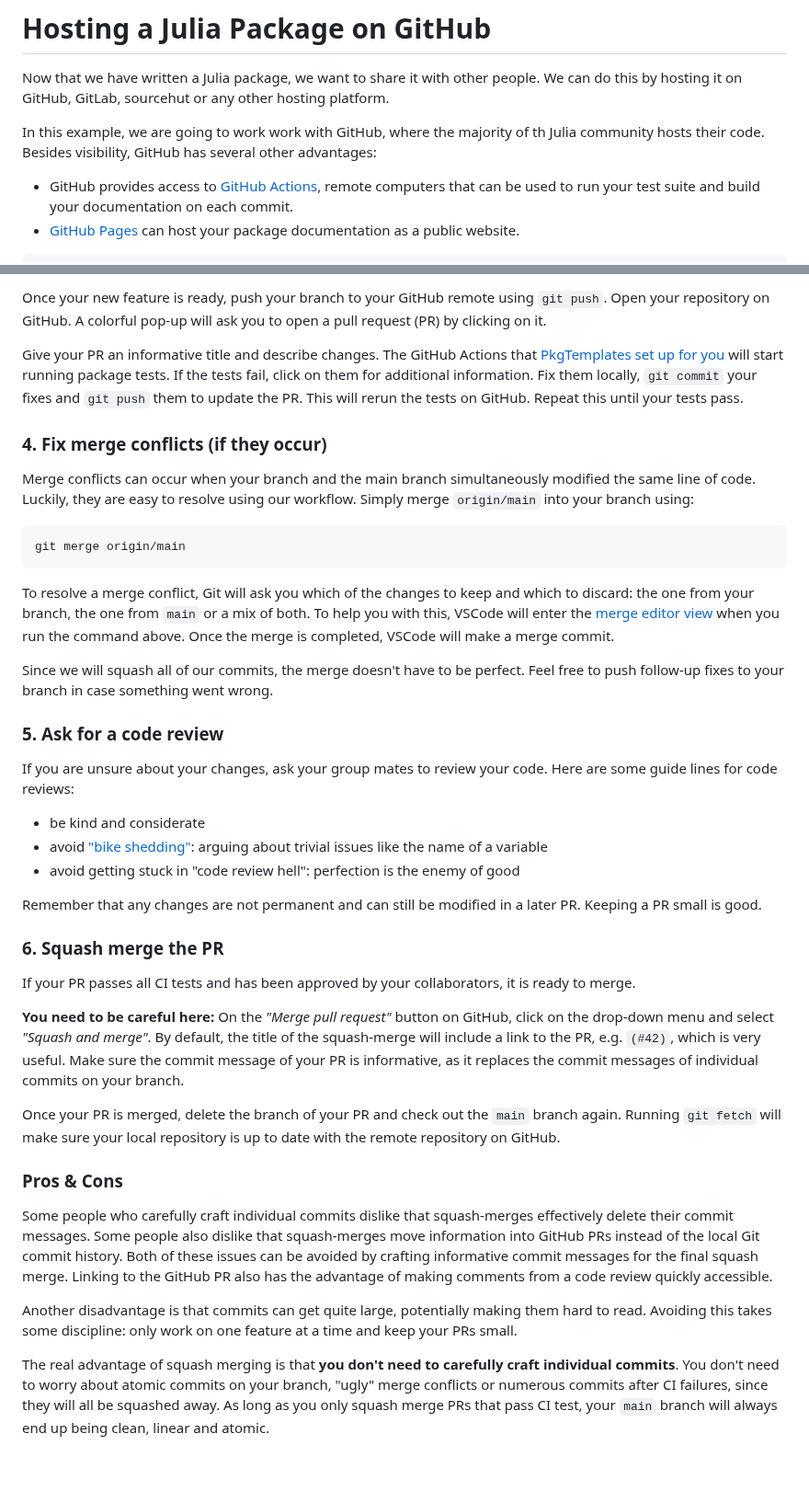
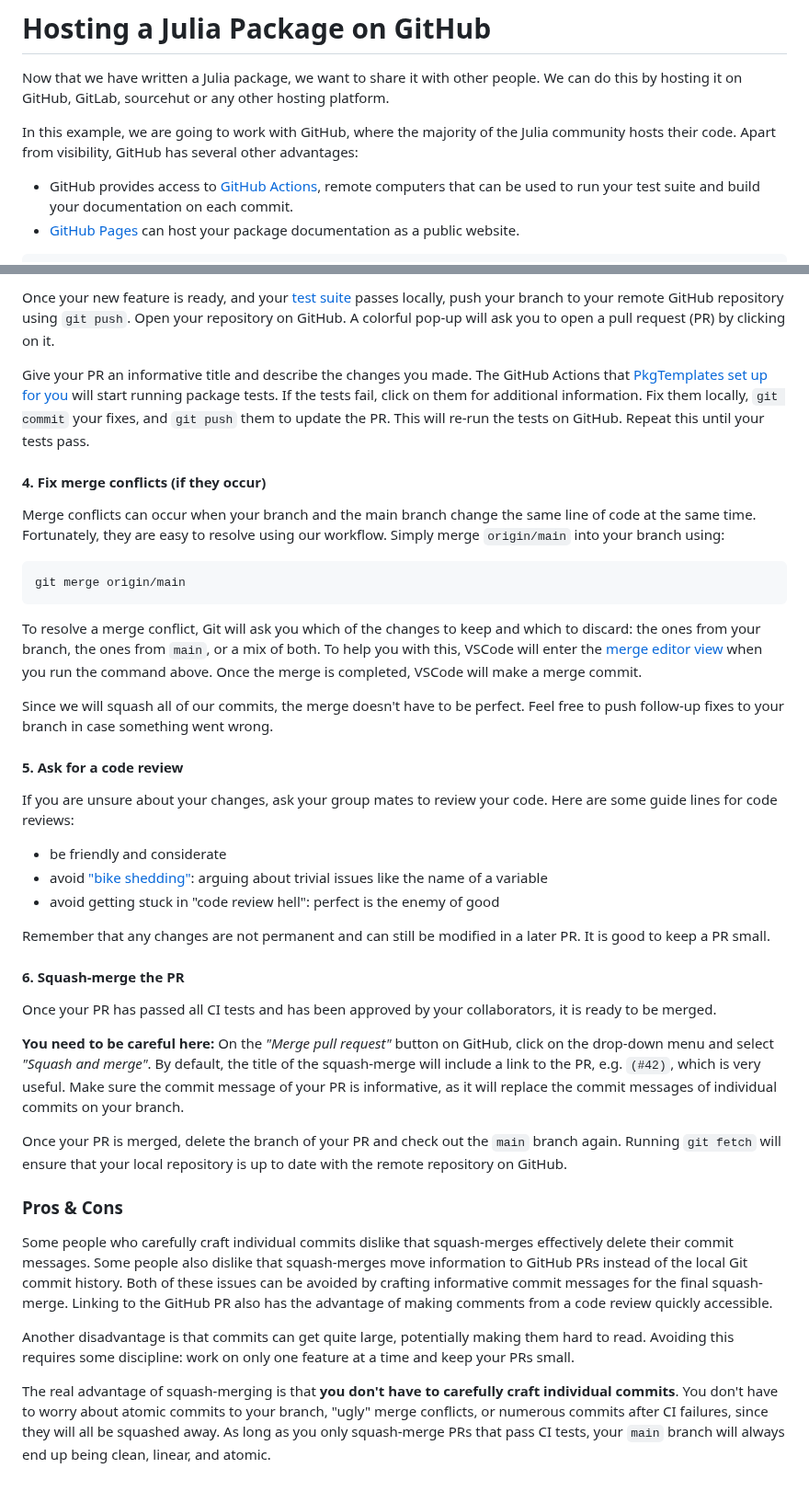
Before and after one commit to adrhill/julia-ml-course, a Markdown page: website/git.md, 2 parts joined by grey strips. Shown at 92% size. Rendered like a GitHub page.

Commit message:
Fixes to "Hosting on GitHub" page (#13)

````diff
--- a/website/git.md
+++ b/website/git.md
@@ -3,8 +3,8 @@
 Now that we have written a Julia package, we want to share it with other people.
 We can do this by hosting it on GitHub, GitLab, sourcehut or any other hosting platform.
 
-In this example, we are going to work work with GitHub, where the majority of th Julia community hosts their code.
-Besides visibility, GitHub has several other advantages:
+In this example, we are going to work with GitHub, where the majority of the Julia community hosts their code.
+Apart from visibility, GitHub has several other advantages:
 * GitHub provides access to [GitHub Actions](https://github.com/features/actions), remote computers that can be used to run your test suite and build your documentation on each commit.
 * [GitHub Pages](https://pages.github.com) can host your package documentation as a public website.
 
@@ -105,16 +106,16 @@ Commits on your branch **don't** have to be "atomic": it's ok if intermediate co
 
-Once your new feature is ready, push your branch to your GitHub remote using `git push`.
+Once your new feature is ready, and your [test suite](/test) passes locally, push your branch to your remote GitHub repository using `git push`.
 Open your repository on GitHub. A colorful pop-up will ask you to open a pull request (PR) by clicking on it.
 
-Give your PR an informative title and describe changes.
+Give your PR an informative title and describe the changes you made.
 The GitHub Actions that [PkgTemplates set up for you](/setup) will start running package tests.
 If the tests fail, click on them for additional information.
-Fix them locally, `git commit` your fixes and `git push` them to update the PR. This will rerun the tests on GitHub. Repeat this until your tests pass.
+Fix them locally, `git commit` your fixes, and `git push` them to update the PR. This will re-run the tests on GitHub. Repeat this until your tests pass.
 
-### 4. Fix merge conflicts (if they occur)
+#### 4. Fix merge conflicts (if they occur)
 
-Merge conflicts can occur when your branch and the main branch simultaneously modified the same line of code.
-Luckily, they are easy to resolve using our workflow.
+Merge conflicts can occur when your branch and the main branch change the same line of code at the same time.
+Fortunately, they are easy to resolve using our workflow.
 Simply merge `origin/main` into your branch using:
 
 ```bash
@@ -122,46 +123,46 @@ git merge origin/main
 ```
 
 To resolve a merge conflict, Git will ask you which of the changes to keep and which to discard:
-the one from your branch, the one from `main` or a mix of both.
+the ones from your branch, the ones from `main`, or a mix of both.
 To help you with this, VSCode will enter the [merge editor view](https://code.visualstudio.com/docs/sourcecontrol/overview#_3way-merge-editor) when you run the command above.
 Once the merge is completed, VSCode will make a merge commit.
 
 Since we will squash all of our commits, the merge doesn't have to be perfect.
 Feel free to push follow-up fixes to your branch in case something went wrong.
 
-### 5. Ask for a code review
+#### 5. Ask for a code review
 
 If you are unsure about your changes, ask your group mates to review your code.
 Here are some guide lines for code reviews:
-* be kind and considerate
+* be friendly and considerate
 * avoid ["bike shedding"](https://en.wikipedia.org/wiki/Law_of_triviality): arguing about trivial issues like  the name of a variable
-* avoid getting stuck in "code review hell": perfection is the enemy of good
+* avoid getting stuck in "code review hell": perfect is the enemy of good
 
 Remember that any changes are not permanent and can still be modified in a later PR.
-Keeping a PR small is good.
+It is good to keep a PR small.
 
-### 6. Squash merge the PR
+#### 6. Squash-merge the PR
 
-If your PR passes all CI tests and has been approved by your collaborators, it is ready to merge.
+Once your PR has passed all CI tests and has been approved by your collaborators, it is ready to be merged.
 
 **You need to be careful here:**
 On the *"Merge pull request"* button on GitHub, click on the drop-down menu and select *"Squash and merge"*.
 By default, the title of the squash-merge will include a link to the PR, e.g. `(#42)`, which is very useful.
-Make sure the commit message of your PR is informative, as it replaces the commit messages of individual commits on your branch.
+Make sure the commit message of your PR is informative, as it will replace the commit messages of individual commits on your branch.
 
 Once your PR is merged, delete the branch of your PR and check out the `main` branch again.
-Running `git fetch` will make sure your local repository is up to date with the remote repository on GitHub.
+Running `git fetch` will ensure that your local repository is up to date with the remote repository on GitHub.
 
 ### Pros & Cons
 
 Some people who carefully craft individual commits dislike that squash-merges effectively delete their commit messages.
-Some people also dislike that squash-merges move information into GitHub PRs instead of the local Git commit history.
-Both of these issues can be avoided by crafting informative commit messages for the final squash merge.
+Some people also dislike that squash-merges move information to GitHub PRs instead of the local Git commit history.
+Both of these issues can be avoided by crafting informative commit messages for the final squash-merge.
 Linking to the GitHub PR also has the advantage of making comments from a code review quickly accessible.
 
 Another disadvantage is that commits can get quite large, potentially making them hard to read.
-Avoiding this takes some discipline: only work on one feature at a time and keep your PRs small.
+Avoiding this requires some discipline: work on only one feature at a time and keep your PRs small.
 
-The real advantage of squash merging is that **you don't need to carefully craft individual commits**.
-You don't need to worry about atomic commits on your branch, "ugly" merge conflicts or numerous commits after CI failures, since they will all be squashed away.
-As long as you only squash merge PRs that pass CI test, your `main` branch will always end up being clean, linear and atomic.
+The real advantage of squash-merging is that **you don't have to carefully craft individual commits**.
+You don't have to worry about atomic commits to your branch, "ugly" merge conflicts, or numerous commits after CI failures, since they will all be squashed away.
+As long as you only squash-merge PRs that pass CI tests, your `main` branch will always end up being clean, linear, and atomic.
````
Also changed, not shown: other parts of website/git.md (+15 -14 lines).
